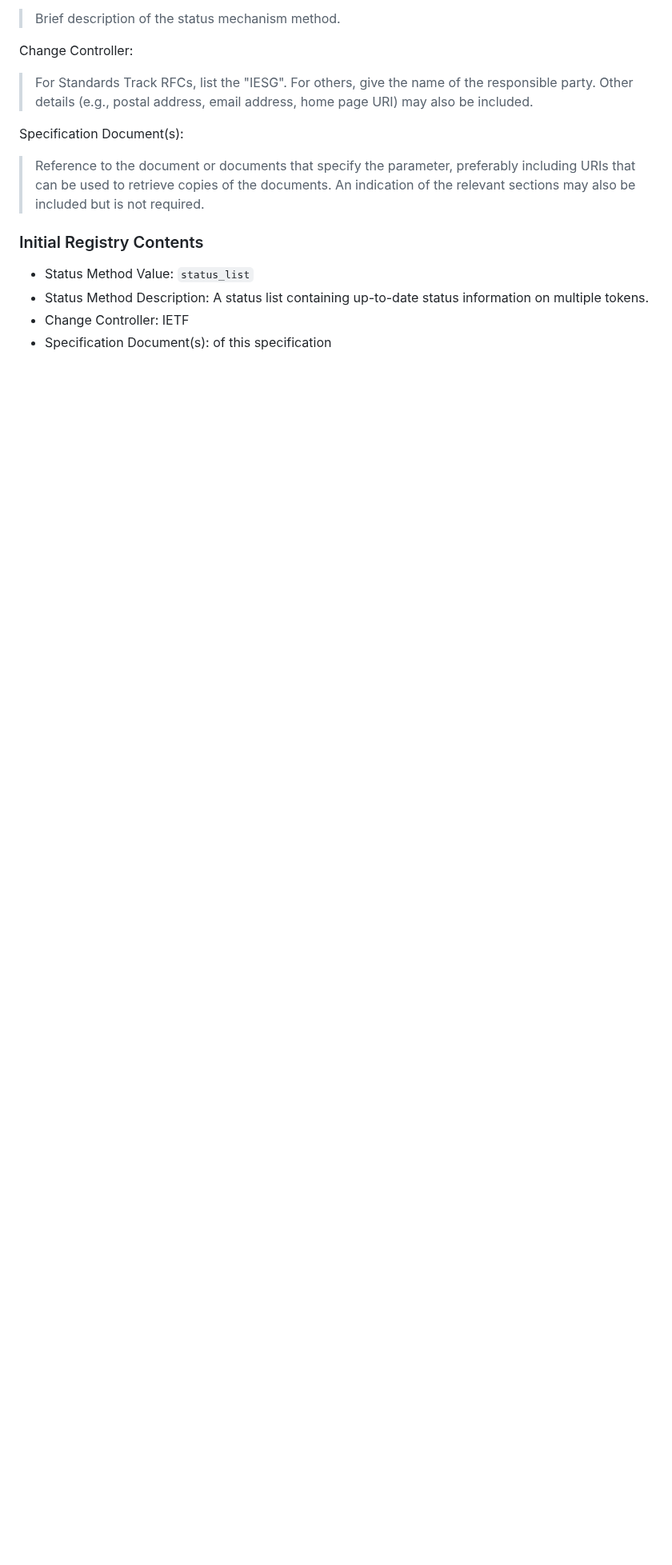
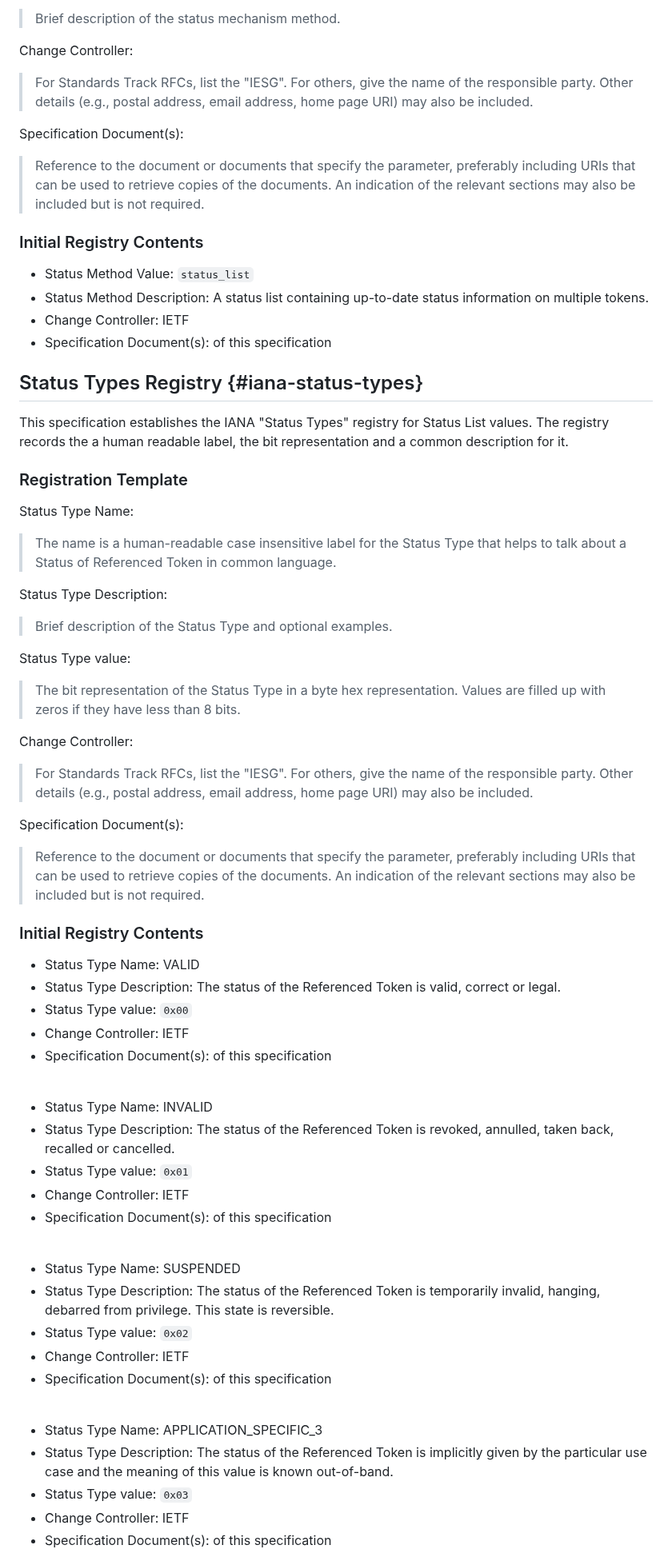
Before and after one commit to oauth-wg/draft-ietf-oauth-status-list, a Markdown page: draft-ietf-oauth-status-list.md, the part around one of its changes. Shown at 80% size. Rendered like a GitHub page; blank space fills up the shorter version.

Commit message:
improve section on Status Types and introduce IANA registry for it

```diff
--- a/draft-ietf-oauth-status-list.md
+++ b/draft-ietf-oauth-status-list.md
@@ -950,3 +945,62 @@ Specification Document(s):
 * Status Method Description: A status list containing up-to-date status information on multiple tokens.
 * Change Controller: IETF
 * Specification Document(s): [](#referenced-token-cose) of this specification
+
+## Status Types Registry {#iana-status-types}
+
+This specification establishes the IANA "Status Types" registry for Status List values. The registry records the a human readable label, the bit representation and a common description for it.
+
+### Registration Template
+
+Status Type Name:
+
+  > The name is a human-readable case insensitive label for the Status Type that helps to talk about a Status of Referenced Token in common language.
+
+Status Type Description:
+
+  > Brief description of the Status Type and optional examples.
+
+Status Type value:
+
+  > The bit representation of the Status Type in a byte hex representation. Values are filled up with zeros if they have less than 8 bits.
+
+Change Controller:
+
+  > For Standards Track RFCs, list the "IESG".  For others, give the name of the responsible party.  Other details (e.g., postal address, email address, home page URI) may also be included.
+
+Specification Document(s):
+
+  > Reference to the document or documents that specify the parameter, preferably including URIs that can be used to retrieve copies of the documents.  An indication of the relevant sections may also be included but is not required.
+
+### Initial Registry Contents
+
+* Status Type Name: VALID
+* Status Type Description: The status of the Referenced Token is valid, correct or legal.
+* Status Type value: `0x00`
+* Change Controller: IETF
+* Specification Document(s): [](#status-types) of this specification
+
+<br/>
+
+* Status Type Name: INVALID
+* Status Type Description: The status of the Referenced Token is revoked, annulled, taken back, recalled or cancelled.
+* Status Type value: `0x01`
+* Change Controller: IETF
+* Specification Document(s): [](#status-types) of this specification
+
+<br/>
+
+* Status Type Name: SUSPENDED
+* Status Type Description: The status of the Referenced Token is temporarily invalid, hanging, debarred from privilege. This state is reversible.
+* Status Type value: `0x02`
+* Change Controller: IETF
+* Specification Document(s): [](#status-types) of this specification
+
+<br/>
+
+* Status Type Name: APPLICATION_SPECIFIC_3
+* Status Type Description: The status of the Referenced Token is implicitly given by the particular use case and the meaning of this value is known out-of-band.
+* Status Type value: `0x03`
+* Change Controller: IETF
+* Specification Document(s): [](#status-types) of this specification
+
```
Also changed, not shown: other parts of draft-ietf-oauth-status-list.md (+32 -15 lines).
